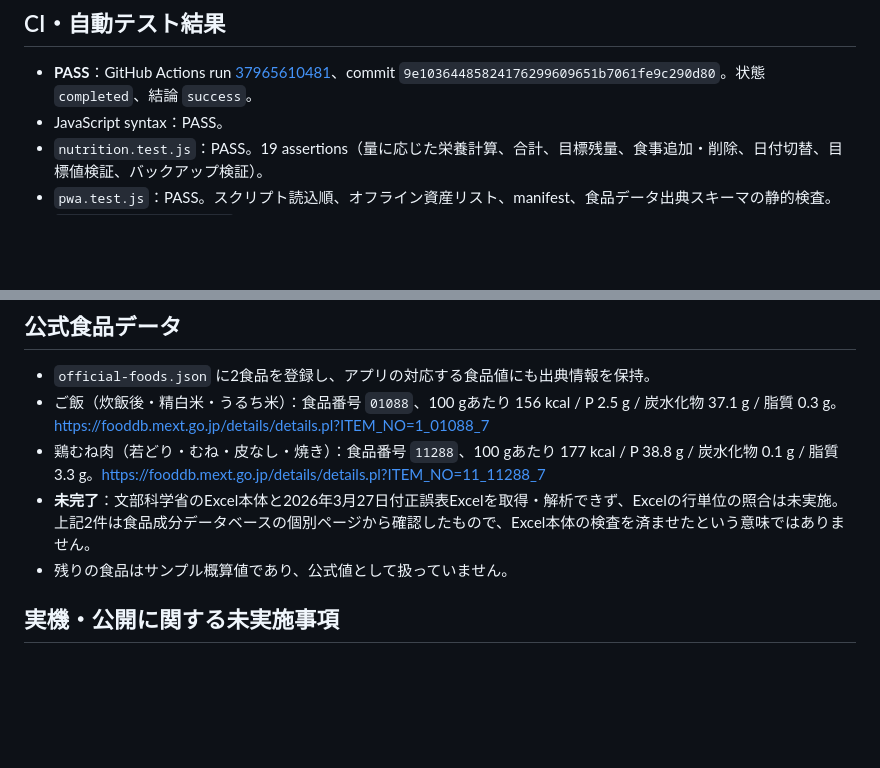
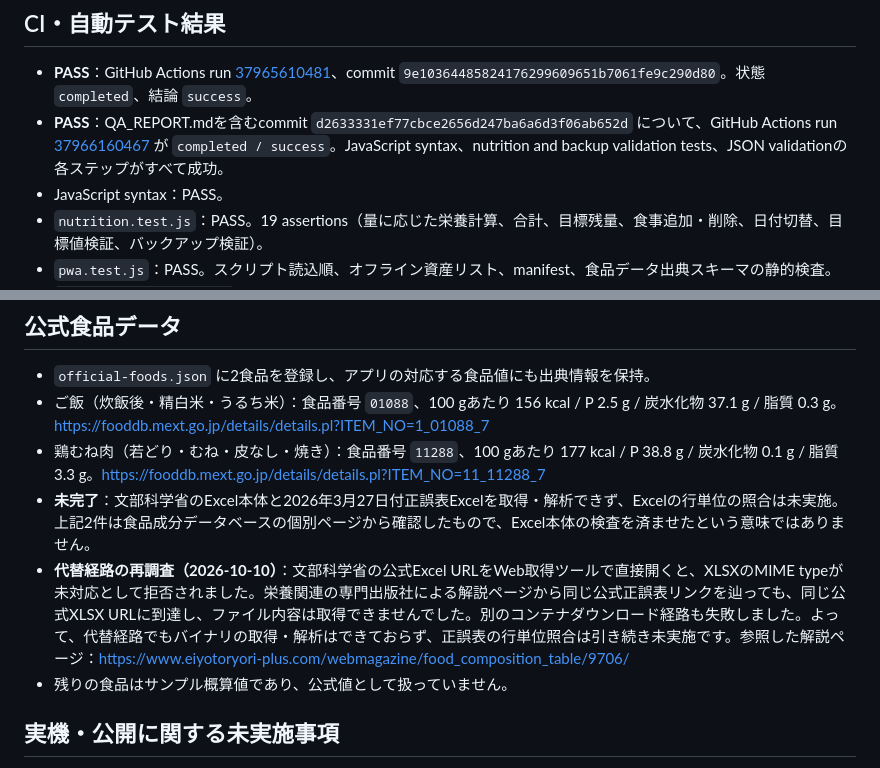
Before and after one commit to tamatamax-84/pwa-prototype-public, a Markdown page: macropilot/QA_REPORT.md, 2 parts joined by grey strips. Drawn GitHub-style; blank space fills up the shorter version.

Commit message:
Record alternate MEXT workbook retrieval attempts and final CI result

```diff
--- a/macropilot/QA_REPORT.md
+++ b/macropilot/QA_REPORT.md
@@ -7,6 +7,7 @@
 
 ## CI・自動テスト結果
 - **PASS**：GitHub Actions run [37965610481](https://github.com/tamatamax-84/pwa-prototype-public/actions/runs/37965610481)、commit `9e10364485824176299609651b7061fe9c290d80`。状態 `completed`、結論 `success`。
+- **PASS**：QA_REPORT.mdを含むcommit `d2633331ef77cbce2656d247ba6a6d3f06ab652d` について、GitHub Actions run [37966160467](https://github.com/tamatamax-84/pwa-prototype-public/actions/runs/37966160467) が `completed / success`。JavaScript syntax、nutrition and backup validation tests、JSON validationの各ステップがすべて成功。
 - JavaScript syntax：PASS。
 - `nutrition.test.js`：PASS。19 assertions（量に応じた栄養計算、合計、目標残量、食事追加・削除、日付切替、目標値検証、バックアップ検証）。
 - `pwa.test.js`：PASS。スクリプト読込順、オフライン資産リスト、manifest、食品データ出典スキーマの静的検査。
@@ -25,6 +26,7 @@
 - ご飯（炊飯後・精白米・うるち米）：食品番号 `01088`、100 gあたり 156 kcal / P 2.5 g / 炭水化物 37.1 g / 脂質 0.3 g。https://fooddb.mext.go.jp/details/details.pl?ITEM_NO=1_01088_7
 - 鶏むね肉（若どり・むね・皮なし・焼き）：食品番号 `11288`、100 gあたり 177 kcal / P 38.8 g / 炭水化物 0.1 g / 脂質 3.3 g。https://fooddb.mext.go.jp/details/details.pl?ITEM_NO=11_11288_7
 - **未完了**：文部科学省のExcel本体と2026年3月27日付正誤表Excelを取得・解析できず、Excelの行単位の照合は未実施。上記2件は食品成分データベースの個別ページから確認したもので、Excel本体の検査を済ませたという意味ではありません。
+- **代替経路の再調査（2026-10-10）**：文部科学省の公式Excel URLをWeb取得ツールで直接開くと、XLSXのMIME typeが未対応として拒否されました。栄養関連の専門出版社による解説ページから同じ公式正誤表リンクを辿っても、同じ公式XLSX URLに到達し、ファイル内容は取得できませんでした。別のコンテナダウンロード経路も失敗しました。よって、代替経路でもバイナリの取得・解析はできておらず、正誤表の行単位照合は引き続き未実施です。参照した解説ページ：https://www.eiyotoryori-plus.com/webmagazine/food_composition_table/9706/
 - 残りの食品はサンプル概算値であり、公式値として扱っていません。
 
 ## 実機・公開に関する未実施事項
```
